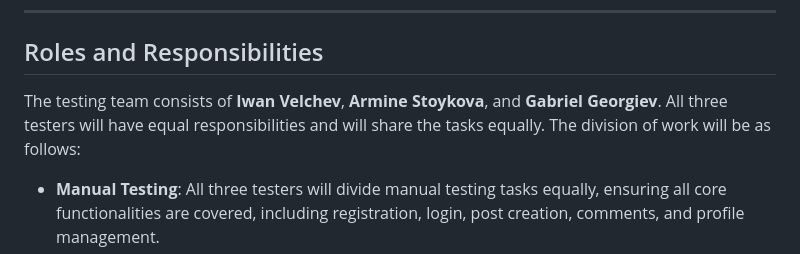
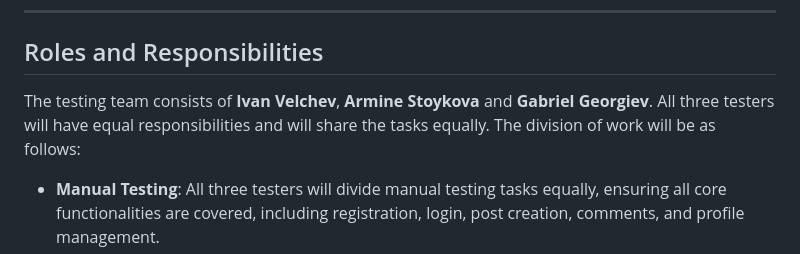
Before and after one commit to A61-QA-Team-I/WEAre-Social-Network-Project, a Markdown page: Test Plan demo .md, the part around the change. Drawn GitHub-style.

```diff
--- a/Test Plan demo .md
+++ b/Test Plan demo .md
@@ -71,7 +71,7 @@ What will NOT be tested:
 
 ## Roles and Responsibilities
 
-The testing team consists of **Iwan Velchev**, **Armine Stoykova**, and **Gabriel Georgiev**. All three testers will have equal responsibilities and will share the tasks equally. The division of work will be as follows:
+The testing team consists of **Ivan Velchev**, **Armine Stoykova** and **Gabriel Georgiev**. All three testers will have equal responsibilities and will share the tasks equally. The division of work will be as follows:
 
 - **Manual Testing**: All three testers will divide manual testing tasks equally, ensuring all core functionalities are covered, including registration, login, post creation, comments, and profile management.
 - **API Testing**: Each tester will take a portion of the API testing using **Postman** and ensure all CRUD operations for users and posts are covered.
```
